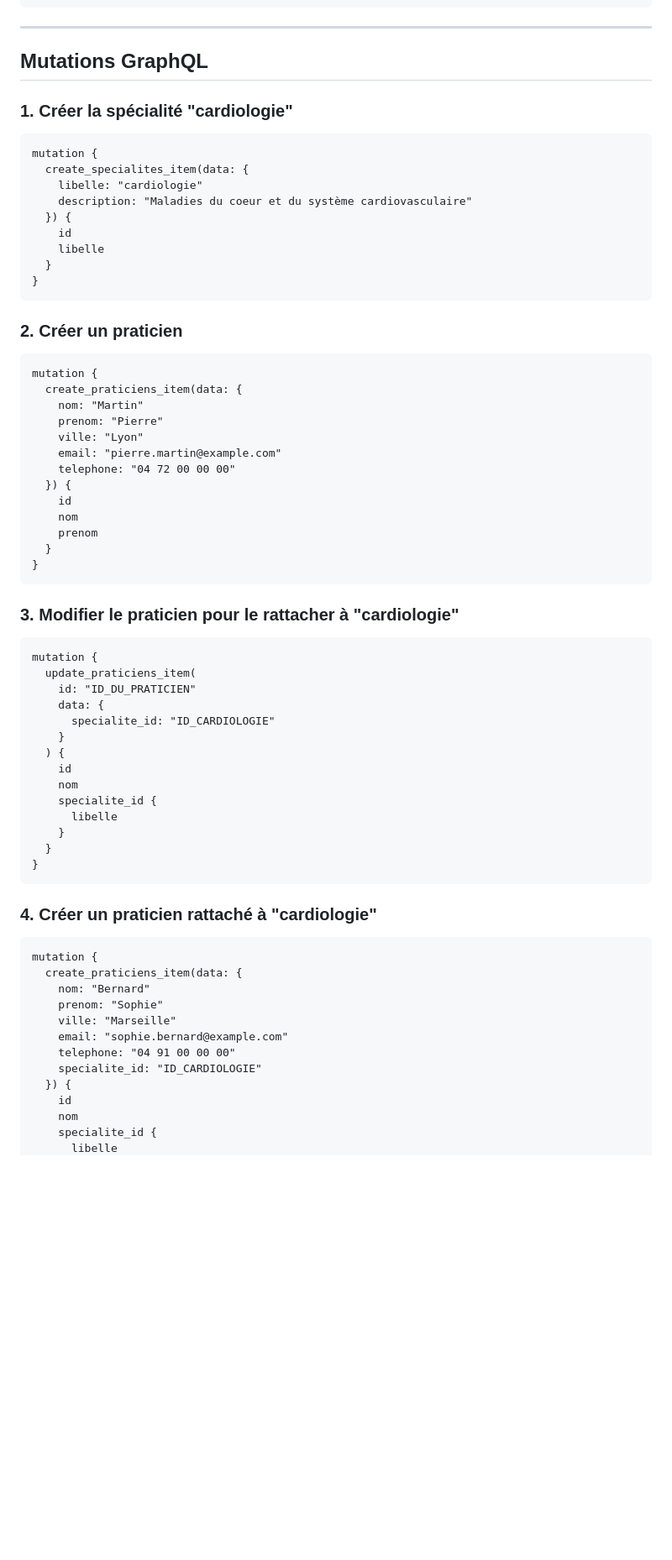
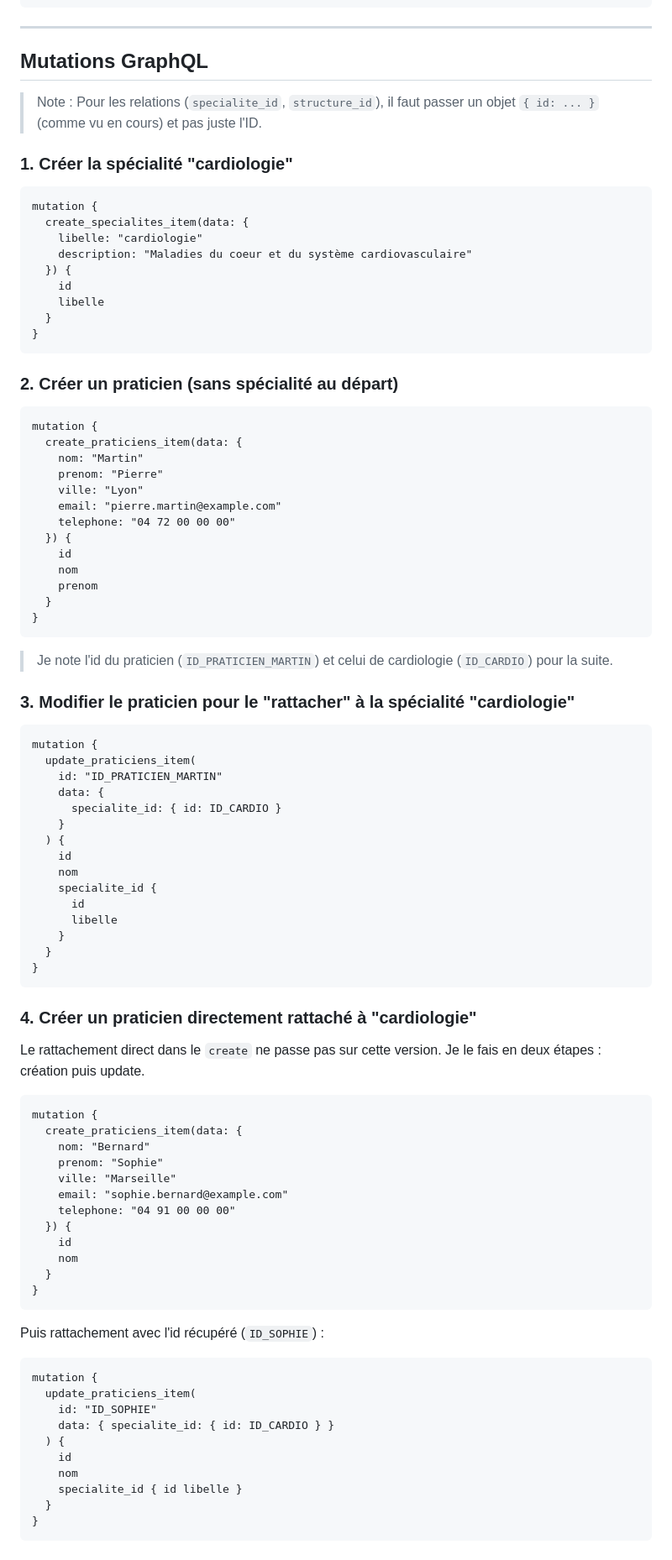
Before and after one commit to AudinotNoah/paradigmes, a Markdown page: directus/reps.md, the part around one of its changes. Shown at 84% size. Rendered like a GitHub page; blank space fills up the shorter version.

````diff
--- a/directus/reps.md
+++ b/directus/reps.md
@@ -376,6 +377,8 @@ Authorization: Bearer VOTRE_TOKEN
 
 ## Mutations GraphQL
 
+> Note : Pour les relations (`specialite_id`, `structure_id`), il faut passer un objet `{ id: ... }` (comme vu en cours) et pas juste l'ID.
+
 ### 1. Créer la spécialité "cardiologie"
 
 ```graphql
@@ -390,7 +393,7 @@ mutation {
 }
 ```
 
-### 2. Créer un praticien
+### 2. Créer un praticien (sans spécialité au départ)
 
 ```graphql
 mutation {
@@ -408,26 +411,31 @@ mutation {
 }
 ```
 
-### 3. Modifier le praticien pour le rattacher à "cardiologie"
+> Je note l'id du praticien (`ID_PRATICIEN_MARTIN`) et celui de cardiologie (`ID_CARDIO`) pour la suite.
+
+### 3. Modifier le praticien pour le "rattacher" à la spécialité "cardiologie"
 
 ```graphql
 mutation {
   update_praticiens_item(
-    id: "ID_DU_PRATICIEN"
+    id: "ID_PRATICIEN_MARTIN"
     data: {
-      specialite_id: "ID_CARDIOLOGIE"
+      specialite_id: { id: ID_CARDIO }
     }
   ) {
     id
     nom
     specialite_id {
+      id
       libelle
     }
   }
 }
 ```
 
-### 4. Créer un praticien rattaché à "cardiologie"
+### 4. Créer un praticien directement rattaché à "cardiologie"
+
+Le rattachement direct dans le `create` ne passe pas sur cette version. Je le fais en deux étapes : création puis update.
 
 ```graphql
 mutation {
@@ -437,7 +445,25 @@ mutation {
     ville: "Marseille"
     email: "sophie.bernard@example.com"
     telephone: "04 91 00 00 00"
-    specialite_id: "ID_CARDIOLOGIE"
   }) {
     id
     nom
+  }
+}
+```
+
+Puis rattachement avec l'id récupéré (`ID_SOPHIE`) :
+
+```graphql
+mutation {
+  update_praticiens_item(
+    id: "ID_SOPHIE"
+    data: { specialite_id: { id: ID_CARDIO } }
+  ) {
+    id
+    nom
+    specialite_id { id libelle }
+  }
+}
+```
+
````
Also changed, not shown: other parts of directus/reps.md (+46 -47 lines).
